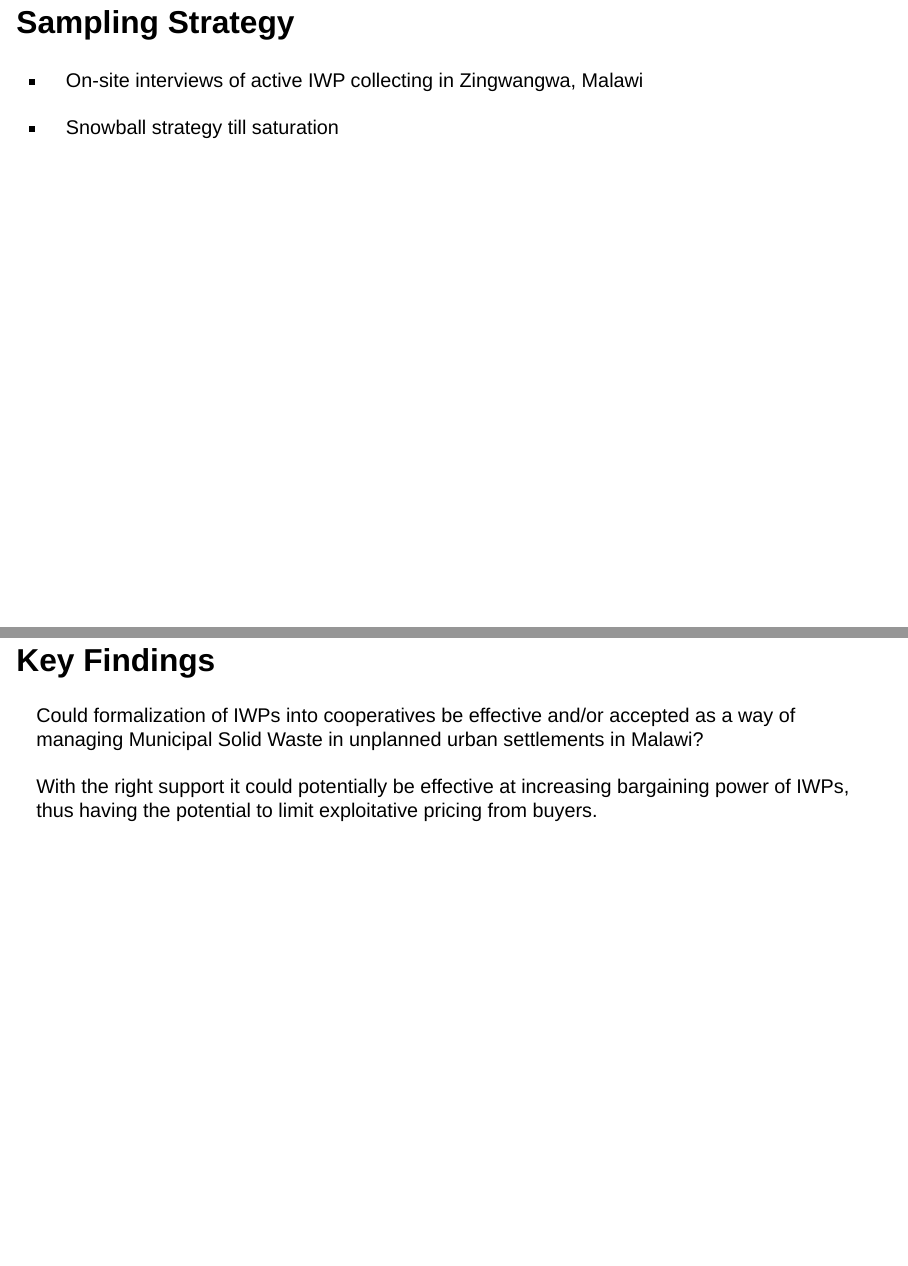
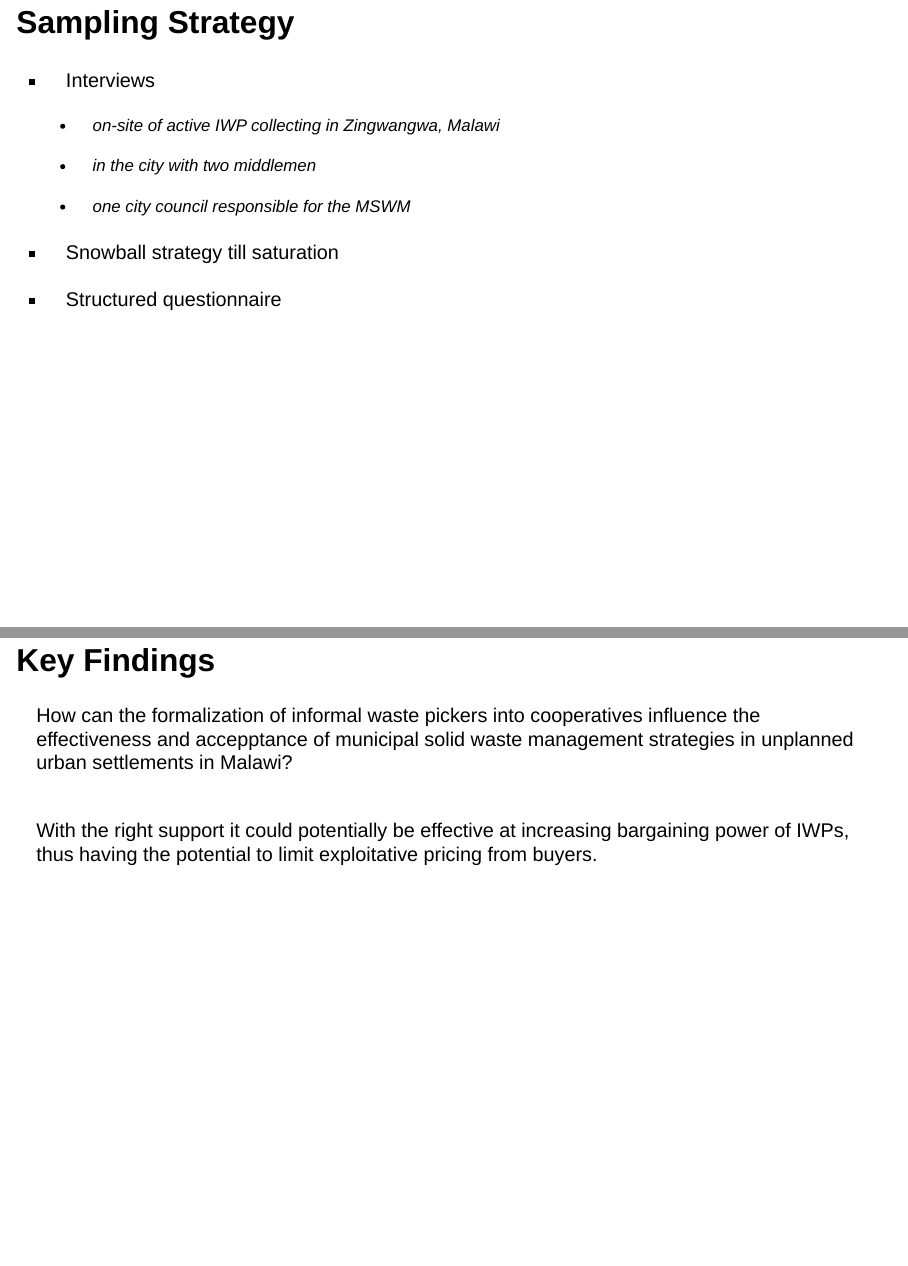
Before and after one commit to rbtl-fs25/md-08-am-01-TheDeathrae, a Quarto document (index.qmd): pages 3 and 4 of 5, joined at a grey line. Rendered offline with R 4.5, knitr and Pandoc in place of Quarto, with nearby package versions; drawn as Slidy slides in place of the format the file asks for.

Commit message:
nee research question

````diff
--- a/index.qmd
+++ b/index.qmd
@@ -22,9 +22,17 @@ Formalization of Informal Waste Pickers’ Cooperatives in Blantyre, Malawi: A F
 
 ## Sampling Strategy
 
--   On-site interviews of active IWP collecting in Zingwangwa, Malawi
+-   Interviews
+
+    -   on-site of active IWP collecting in Zingwangwa, Malawi
+
+    -   in the city with two middlemen
+
+    -   one city council responsible for the MSWM
 
 -   Snowball strategy till saturation
+
+-   Structured questionnaire
 
 ```{r}
 
@@ -32,7 +40,9 @@ Formalization of Informal Waste Pickers’ Cooperatives in Blantyre, Malawi: A F
 
 ## Key Findings
 
-Could formalization of IWPs into cooperatives be effective and/or accepted as a way of managing Municipal Solid Waste in unplanned urban settlements in Malawi?<br>\
+How can the formalization of informal waste pickers into cooperatives influence the effectiveness and accepptance of municipal solid waste management strategies in unplanned urban settlements in Malawi?<br>
+
+\
 With the right support it could potentially be effective at increasing bargaining power of IWPs, thus having the potential to limit exploitative pricing from buyers.
 
 ```{r}
````
Also changed, not shown: index.html, index.qmd (6 more changed lines).
